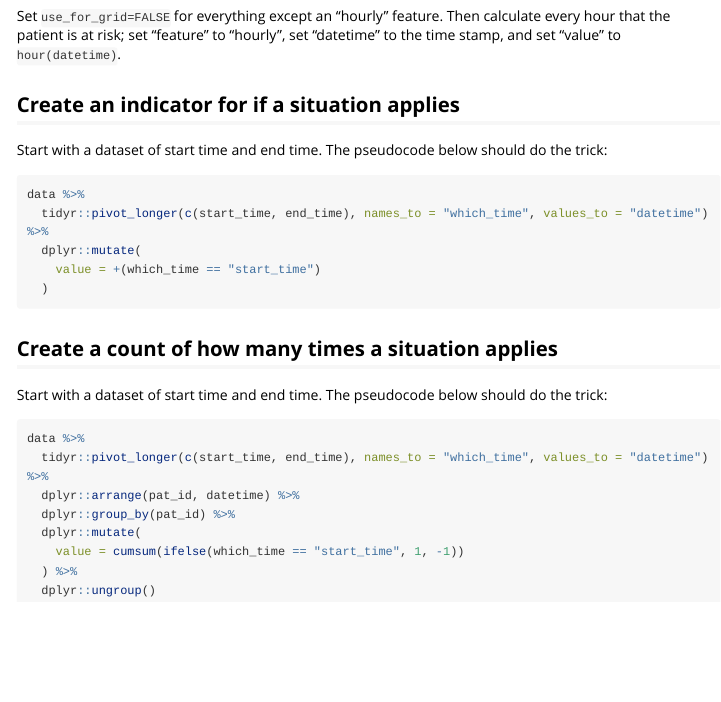
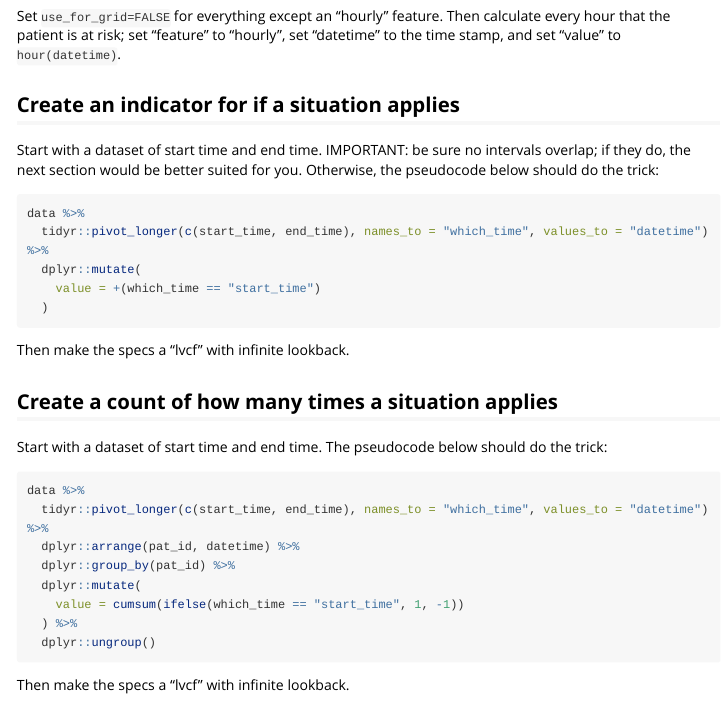
Before and after one commit to eheinzen/tv, an R Markdown document (vignettes/tv.Rmd): the page in a window 1100 px wide, from 1830 px down. Rendered offline with R 4.5, knitr and Pandoc, with nearby package versions; long lines of code are wrapped; common packages that the code uses without loading them are loaded.

Commit message:
more updates to vignettes

````diff
--- a/vignettes/tv.Rmd
+++ b/vignettes/tv.Rmd
@@ -79,7 +79,8 @@ Set `use_for_grid=FALSE` for everything except an "hourly" feature. Then calcula
 
 ## Create an indicator for if a situation applies
 
-Start with a dataset of start time and end time. The pseudocode below should do the trick:
+Start with a dataset of start time and end time. IMPORTANT: be sure no intervals overlap; if they do, the next section would be better suited for you.
+Otherwise, the pseudocode below should do the trick:
 
 ```{r eval=FALSE}
 data %>%
````
Also changed, not shown: docs/pkgdown.yml, vignettes/tv.Rmd (4 more changed lines), 1 other file.
